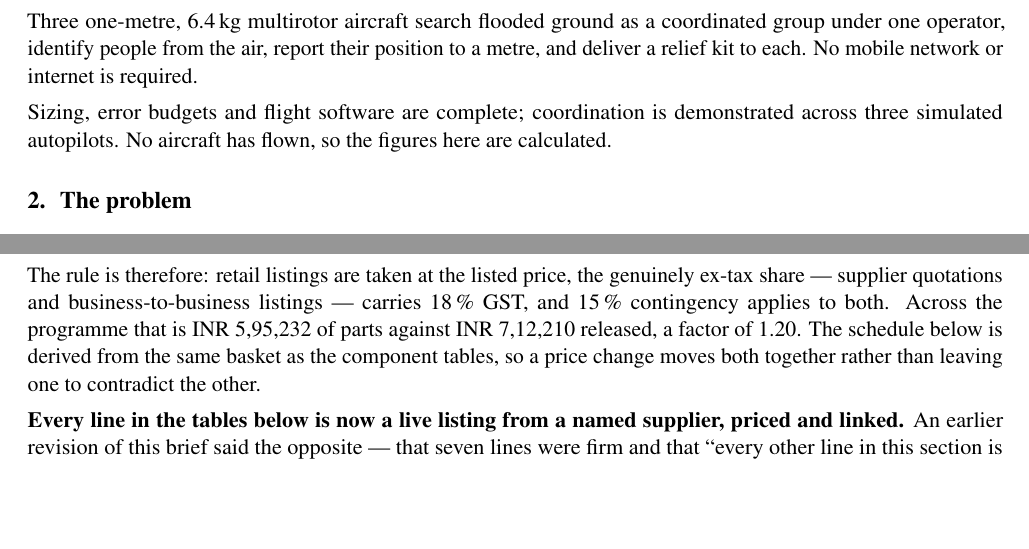
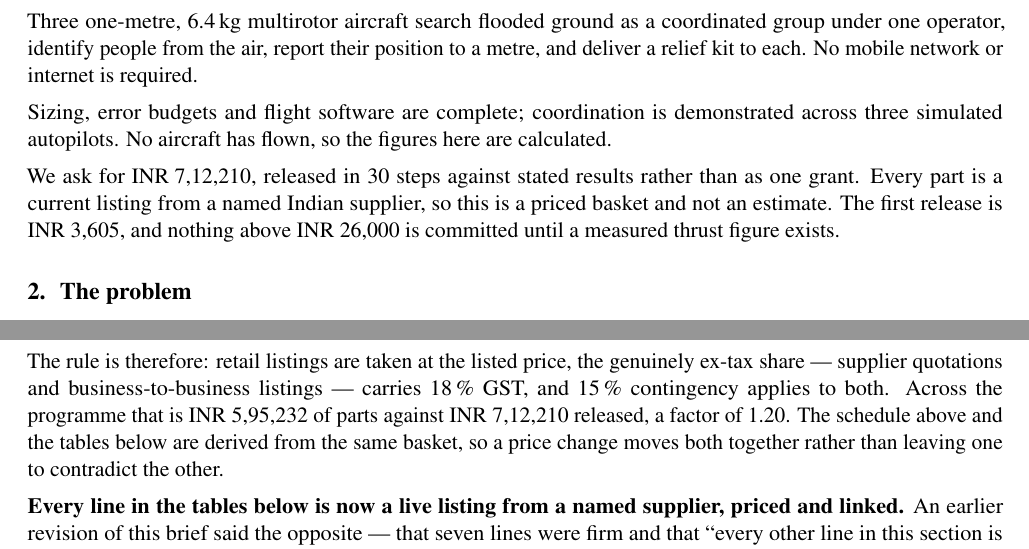
Before and after one commit to tetraethylmethane/NIDAR-RescueSwarm, a LaTeX document (docs/proposal/mentor-brief.tex): two parts of pages 1 and 3 of 8, joined at a grey line, cut so that both start at the same text, the shorter picture padded with empty space. Compiled offline with pdfLaTeX.

Commit message:
Put the ask on page one, and fix an above/below reference
A funding brief that never states its total until a table on page two is
making the reader hunt for the one number they opened it for. The executive
summary now carries the ask, the staging, and the first release.

The tax paragraph still said 'the schedule below' after the schedule moved
above it.

Co-Authored-By: Claude Opus 5 <noreply@anthropic.com>

```diff
--- a/docs/proposal/mentor-brief.tex
+++ b/docs/proposal/mentor-brief.tex
@@ -74,6 +74,12 @@ internet is required.
 Sizing, error budgets and flight software are complete; coordination is
 demonstrated across three simulated autopilots. No aircraft has flown, so the
 figures here are calculated.
+
+We ask for \rs{7{,}12{,}210}, released in 30 steps against stated results
+rather than as one grant. Every part is a current listing from a named Indian
+supplier, so this is a priced basket and not an estimate. The first release is
+\rs{3{,}605}, and nothing above \rs{26{,}000} is committed until a measured
+thrust figure exists.
 
 %-----------------------------------------------------------------------------
 \section{The problem}
@@ -195,8 +201,8 @@ The rule is therefore: retail listings are taken at the listed price, the
 genuinely ex-tax share --- supplier quotations and business-to-business
 listings --- carries 18\,\% GST, and 15\,\% contingency applies to both. Across
 the programme that is \rs{5{,}95{,}232} of parts against \rs{7{,}12{,}210}
-released, a factor of 1.20. The schedule below is derived from the same basket
-as the component tables, so a price change moves both together rather than
+released, a factor of 1.20. The schedule above and the tables below are
+derived from the same basket, so a price change moves both together rather than
 leaving one to contradict the other.
 
 \textbf{Every line in the tables below is now a live listing from a named
```
Also changed, not shown: docs/proposal/mentor-brief.pdf.
